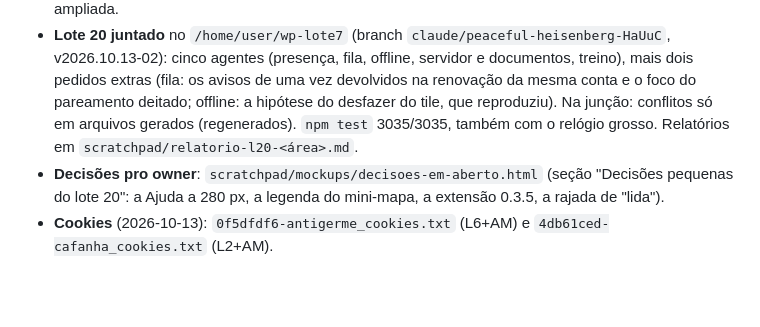
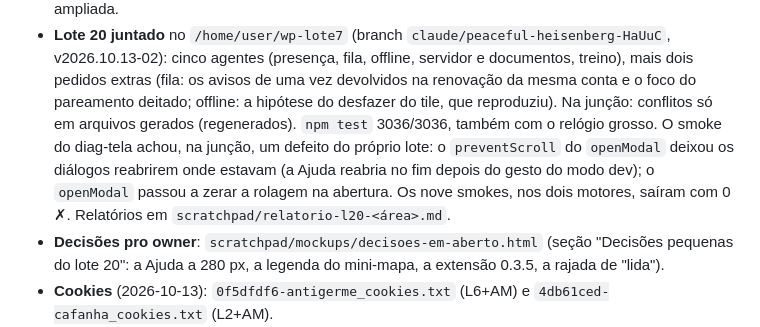
Before and after one commit to antigerme/wazeplaces, a Markdown page: docs/auditoria-2026-09.md, the part around the change. Drawn GitHub-style; blank space fills up the shorter version.

Commit message:
Auditoria: estado do lote 20 com o defeito do openModal achado na junção
Co-Authored-By: Claude Sonnet 5.5 <noreply@anthropic.com>
Claude-Session: https://claude.ai/code/session_01HdyEtjvBJHWqMgFTt4gHJq

```diff
--- a/docs/auditoria-2026-09.md
+++ b/docs/auditoria-2026-09.md
@@ -31,8 +31,8 @@ retomou sozinha, com os agentes continuados por `SendMessage`.
 - **Lote 20 juntado** no `/home/user/wp-lote7` (branch `claude/peaceful-heisenberg-HaUuC`, v2026.10.13-02): cinco
   agentes (presença, fila, offline, servidor e documentos, treino), mais dois pedidos extras (fila: os avisos de uma
   vez devolvidos na renovação da mesma conta e o foco do pareamento deitado; offline: a hipótese do desfazer do tile,
-  que reproduziu). Na junção: conflitos só em arquivos gerados (regenerados). `npm test` 3035/3035, também com o relógio
-  grosso. Relatórios em `scratchpad/relatorio-l20-<área>.md`.
+  que reproduziu). Na junção: conflitos só em arquivos gerados (regenerados). `npm test` 3036/3036, também com o relógio
+  grosso. O smoke do diag-tela achou, na junção, um defeito do próprio lote: o `preventScroll` do `openModal` deixou os diálogos reabrirem onde estavam (a Ajuda reabria no fim depois do gesto do modo dev); o `openModal` passou a zerar a rolagem na abertura. Os nove smokes, nos dois motores, saíram com 0 ✗. Relatórios em `scratchpad/relatorio-l20-<área>.md`.
 - **Decisões pro owner**: `scratchpad/mockups/decisoes-em-aberto.html` (seção "Decisões pequenas do lote 20": a Ajuda a
   280 px, a legenda do mini-mapa, a extensão 0.3.5, a rajada de "lida").
 - **Cookies** (2026-10-13): `0f5dfdf6-antigerme_cookies.txt` (L6+AM) e `4db61ced-cafanha_cookies.txt` (L2+AM).
```
